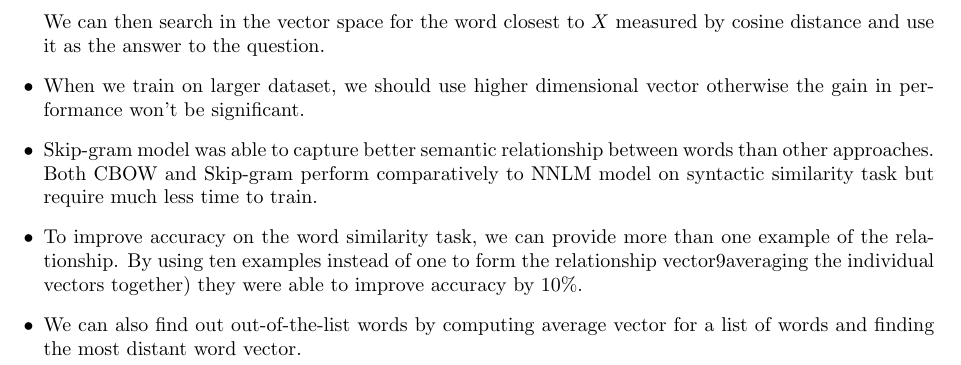
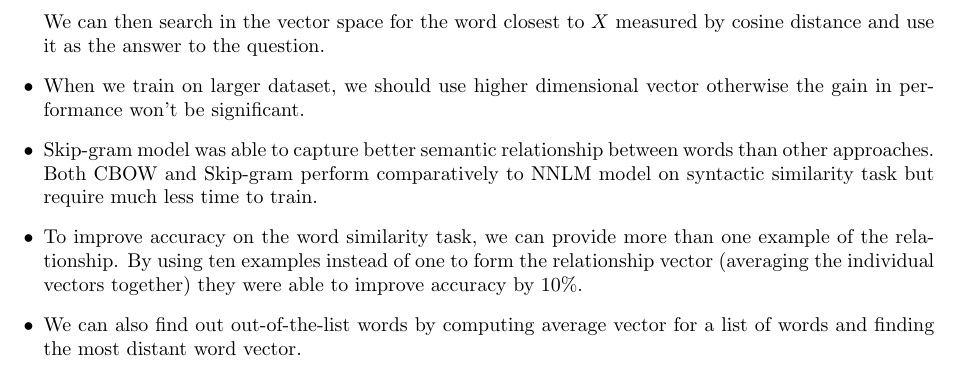
Before and after one commit to xashru/deep-learning-distilled, a LaTeX document (source/paper_summary/Efficient Estimation of Word Representations in Vector Space/main.tex): part of page 2 of 2, cut so that both start at the same text. Compiled offline with pdfLaTeX.

Commit message:
Add files via upload

```diff
--- a/source/paper_summary/Efficient Estimation of Word Representations in Vector Space/main.tex
+++ b/source/paper_summary/Efficient Estimation of Word Representations in Vector Space/main.tex
@@ -42,7 +42,7 @@
     \item To evaluate performance, they denote two pairs of words with the same relationship as a question, asking "What is the word that is similar to \textit{small} in the same sense as \textit{biggest} is similar to \textit{big}?" This can be answered by simple algebraic operations on vector representation of words. To answer the above question we can simply calculate the vector $X=vector("biggest")-vector("big")+vector("small")$. We can then search in the vector space for the word closest to $X$ measured by cosine distance and use it as the answer to the question.
     \item When we train on larger dataset, we should use higher dimensional vector otherwise the gain in performance won't be significant.
     \item Skip-gram model was able to capture better semantic relationship between words than other approaches. Both CBOW and Skip-gram perform comparatively to NNLM model on syntactic similarity task but require much less time to train.
-    \item To improve accuracy on the word similarity task, we can provide more than one example of the relationship. By using ten examples instead of one to form the relationship vector9averaging the individual vectors together) they were able to improve accuracy by 10\%.
+    \item To improve accuracy on the word similarity task, we can provide more than one example of the relationship. By using ten examples instead of one to form the relationship vector (averaging the individual vectors together) they were able to improve accuracy by 10\%.
     \item We can also find out out-of-the-list words by computing average vector for a list of words and finding the most distant word vector.
 
 \end{itemize}
```
